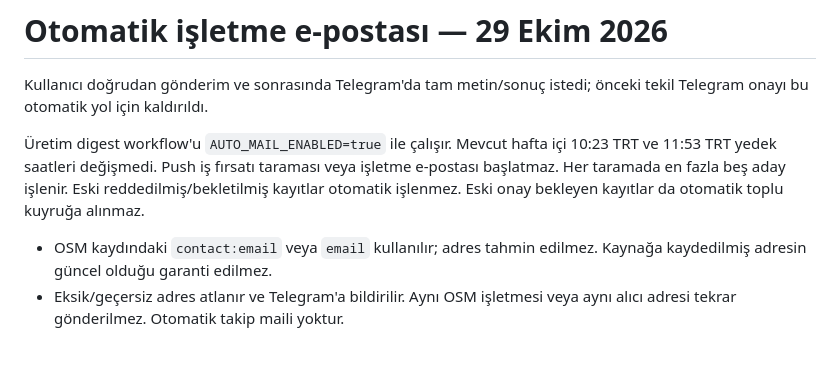
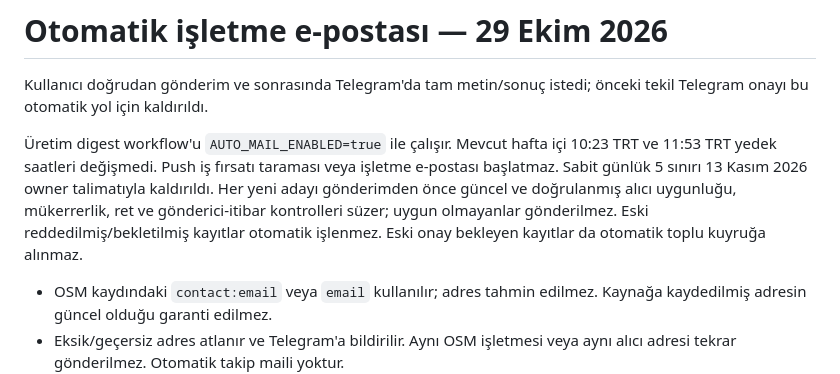
Before and after one commit to emirhankaya985-cloud/musteri-avcisi-ai, a Markdown page: docs/OWNER_APPROVED_MAIL.md, the part around the change. Rendered like a GitHub page; blank space fills up the shorter version.

Commit message:
Document removal of the five-mail quota

```diff
--- a/docs/OWNER_APPROVED_MAIL.md
+++ b/docs/OWNER_APPROVED_MAIL.md
@@ -10,7 +10,7 @@
 
 Kullanıcı doğrudan gönderim ve sonrasında Telegram'da tam metin/sonuç istedi; önceki tekil Telegram onayı bu otomatik yol için kaldırıldı.
 
-Üretim digest workflow'u `AUTO_MAIL_ENABLED=true` ile çalışır. Mevcut hafta içi 10:23 TRT ve 11:53 TRT yedek saatleri değişmedi. Push iş fırsatı taraması veya işletme e-postası başlatmaz. Her taramada en fazla beş aday işlenir. Eski reddedilmiş/bekletilmiş kayıtlar otomatik işlenmez. Eski onay bekleyen kayıtlar da otomatik toplu kuyruğa alınmaz.
+Üretim digest workflow'u `AUTO_MAIL_ENABLED=true` ile çalışır. Mevcut hafta içi 10:23 TRT ve 11:53 TRT yedek saatleri değişmedi. Push iş fırsatı taraması veya işletme e-postası başlatmaz. Sabit günlük 5 sınırı 13 Kasım 2026 owner talimatıyla kaldırıldı. Her yeni adayı gönderimden önce güncel ve doğrulanmış alıcı uygunluğu, mükerrerlik, ret ve gönderici-itibar kontrolleri süzer; uygun olmayanlar gönderilmez. Eski reddedilmiş/bekletilmiş kayıtlar otomatik işlenmez. Eski onay bekleyen kayıtlar da otomatik toplu kuyruğa alınmaz.
 
 - OSM kaydındaki `contact:email` veya `email` kullanılır; adres tahmin edilmez. Kaynağa kaydedilmiş adresin güncel olduğu garanti edilmez.
 - Eksik/geçersiz adres atlanır ve Telegram'a bildirilir. Aynı OSM işletmesi veya aynı alıcı adresi tekrar gönderilmez. Otomatik takip maili yoktur.
```
